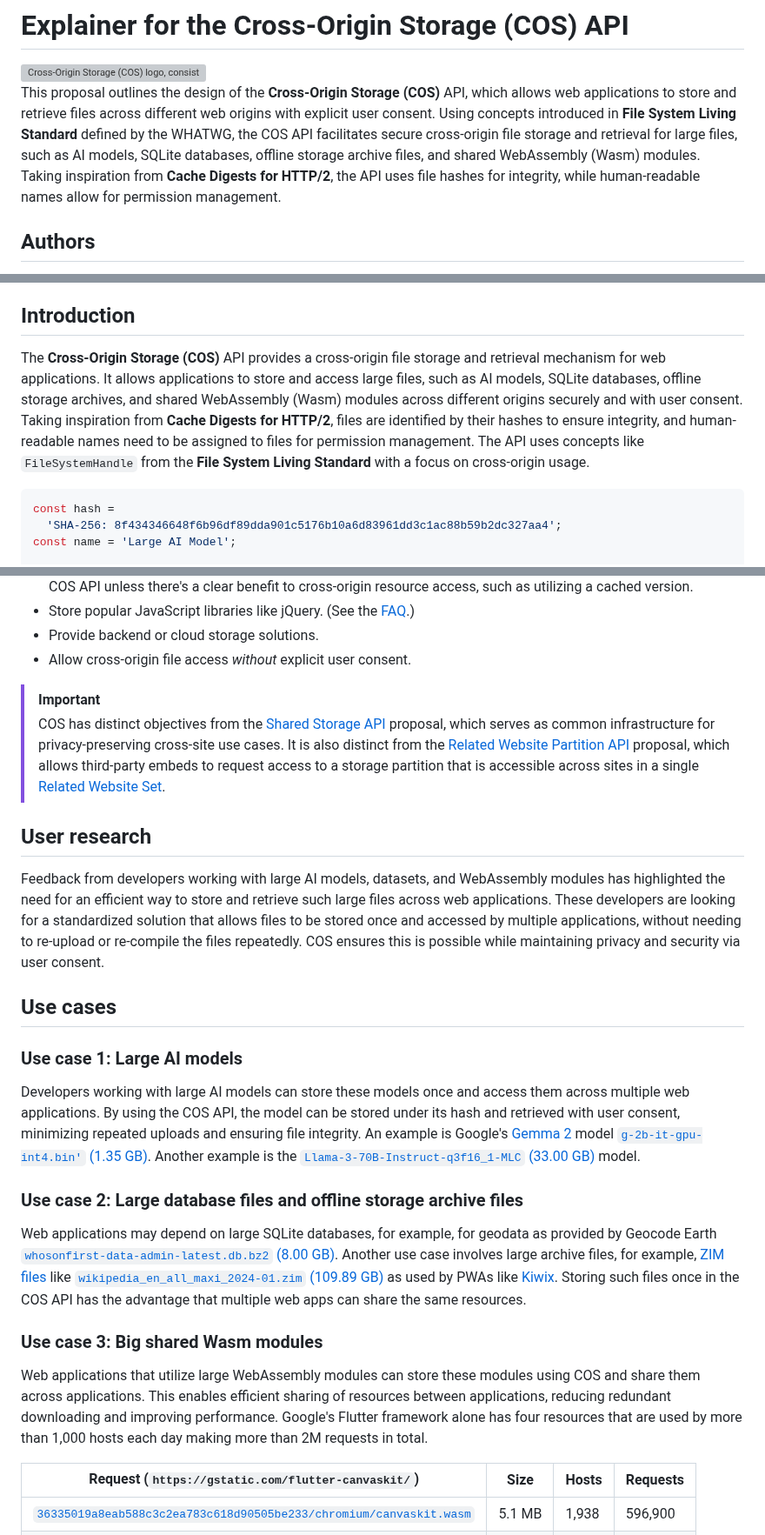
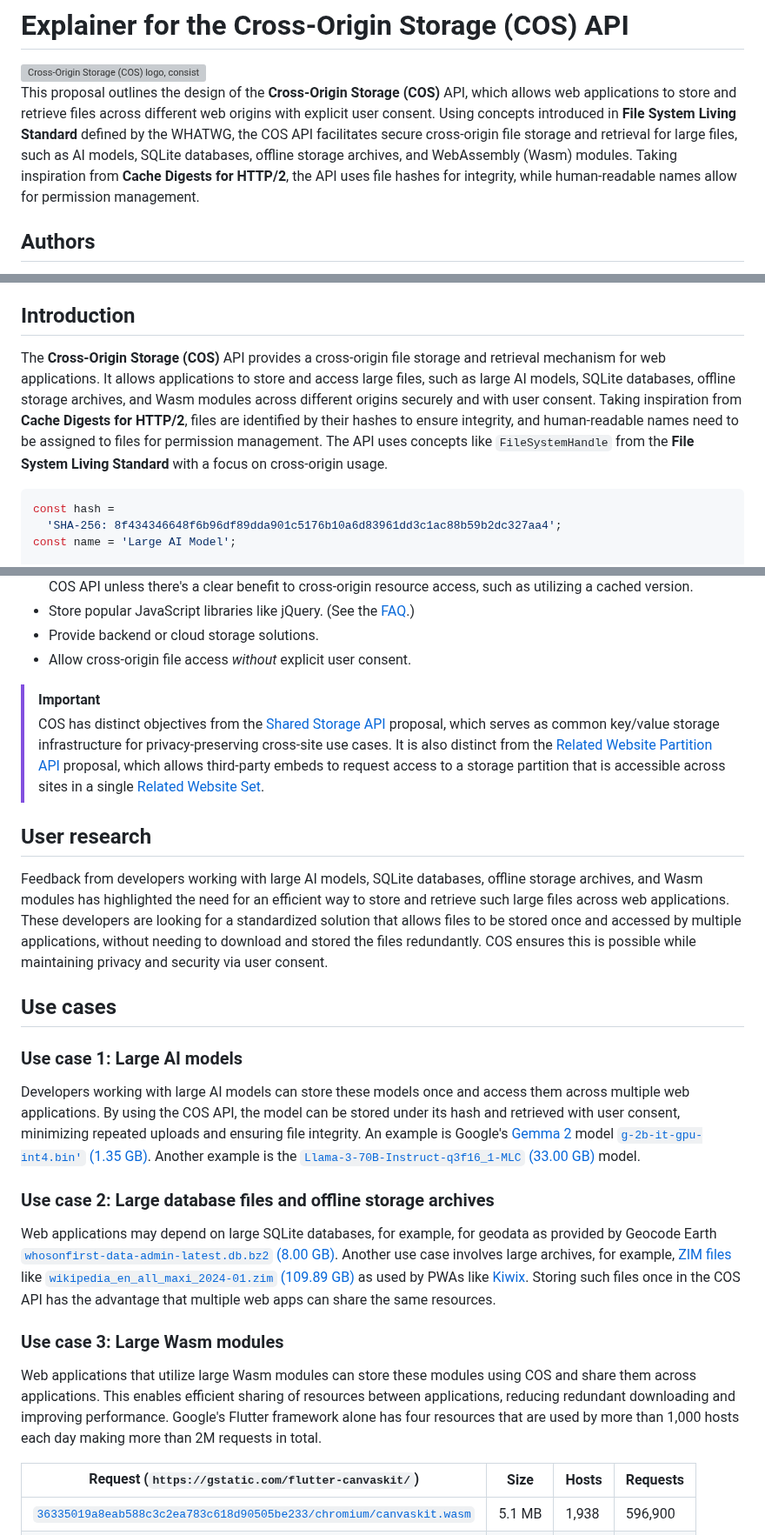
Before and after one commit to explainers-by-googlers/cross-origin-storage, a Markdown page: README.md, 3 parts joined by grey strips. Shown at 87% size. GitHub-like rendering; grey boxes are pictures that could not be loaded.

Commit message:
Some refinements

````diff
--- a/README.md
+++ b/README.md
@@ -2,7 +2,7 @@
 
 <img src="https://raw.githubusercontent.com/tomayac/cross-origin-storage/refs/heads/main/logo-cos.svg" alt="Cross-Origin Storage (COS) logo, consisting of a folder icon with a crossing person." width="100">
 
-This proposal outlines the design of the **Cross-Origin Storage (COS)** API, which allows web applications to store and retrieve files across different web origins with explicit user consent. Using concepts introduced in **File System Living Standard** defined by the WHATWG, the COS API facilitates secure cross-origin file storage and retrieval for large files, such as AI models, SQLite databases, offline storage archive files, and shared WebAssembly (Wasm) modules. Taking inspiration from **Cache Digests for HTTP/2**, the API uses file hashes for integrity, while human-readable names allow for permission management.
+This proposal outlines the design of the **Cross-Origin Storage (COS)** API, which allows web applications to store and retrieve files across different web origins with explicit user consent. Using concepts introduced in **File System Living Standard** defined by the WHATWG, the COS API facilitates secure cross-origin file storage and retrieval for large files, such as AI models, SQLite databases, offline storage archives, and WebAssembly (Wasm) modules. Taking inspiration from **Cache Digests for HTTP/2**, the API uses file hashes for integrity, while human-readable names allow for permission management.
 
 ## Authors
 
@@ -16,7 +16,7 @@ This proposal outlines the design of the **Cross-Origin Storage (COS)** API, whi
 
 ## Introduction
 
-The **Cross-Origin Storage (COS)** API provides a cross-origin file storage and retrieval mechanism for web applications. It allows applications to store and access large files, such as AI models, SQLite databases, offline storage archives, and shared WebAssembly (Wasm) modules across different origins securely and with user consent. Taking inspiration from **Cache Digests for HTTP/2**, files are identified by their hashes to ensure integrity, and human-readable names need to be assigned to files for permission management. The API uses concepts like `FileSystemHandle` from the **File System Living Standard** with a focus on cross-origin usage.
+The **Cross-Origin Storage (COS)** API provides a cross-origin file storage and retrieval mechanism for web applications. It allows applications to store and access large files, such as large AI models, SQLite databases, offline storage archives, and Wasm modules across different origins securely and with user consent. Taking inspiration from **Cache Digests for HTTP/2**, files are identified by their hashes to ensure integrity, and human-readable names need to be assigned to files for permission management. The API uses concepts like `FileSystemHandle` from the **File System Living Standard** with a focus on cross-origin usage.
 
 ```js
 const hash =
@@ -69,11 +69,11 @@ COS does not aim to:
 - Allow cross-origin file access _without_ explicit user consent.
 
 > [!IMPORTANT]
-> COS has distinct objectives from the [Shared Storage API](https://github.com/WICG/shared-storage) proposal, which serves as common infrastructure for privacy-preserving cross-site use cases. It is also distinct from the [Related Website Partition API](https://github.com/explainers-by-googlers/related-website-partition-api) proposal, which allows third-party embeds to request access to a storage partition that is accessible across sites in a single [Related Website Set](https://wicg.github.io/first-party-sets/).
+> COS has distinct objectives from the [Shared Storage API](https://github.com/WICG/shared-storage) proposal, which serves as common key/value storage infrastructure for privacy-preserving cross-site use cases. It is also distinct from the [Related Website Partition API](https://github.com/explainers-by-googlers/related-website-partition-api) proposal, which allows third-party embeds to request access to a storage partition that is accessible across sites in a single [Related Website Set](https://wicg.github.io/first-party-sets/).
 
 ## User research
 
-Feedback from developers working with large AI models, datasets, and WebAssembly modules has highlighted the need for an efficient way to store and retrieve such large files across web applications. These developers are looking for a standardized solution that allows files to be stored once and accessed by multiple applications, without needing to re-upload or re-compile the files repeatedly. COS ensures this is possible while maintaining privacy and security via user consent.
+Feedback from developers working with large AI models, SQLite databases, offline storage archives, and Wasm modules has highlighted the need for an efficient way to store and retrieve such large files across web applications. These developers are looking for a standardized solution that allows files to be stored once and accessed by multiple applications, without needing to download and stored the files redundantly. COS ensures this is possible while maintaining privacy and security via user consent.
 
 ## Use cases
 
@@ -81,13 +81,13 @@ Feedback from developers working with large AI models, datasets, and WebAssembly
 
 Developers working with large AI models can store these models once and access them across multiple web applications. By using the COS API, the model can be stored under its hash and retrieved with user consent, minimizing repeated uploads and ensuring file integrity. An example is Google's [Gemma 2](https://huggingface.co/google/gemma-2-2b/tree/main) model [`g-2b-it-gpu-int4.bin'` (1.35 GB)](https://storage.googleapis.com/jmstore/kaggleweb/grader/g-2b-it-gpu-int4.bin'). Another example is the [`Llama-3-70B-Instruct-q3f16_1-MLC` (33.00 GB)](https://huggingface.co/mlc-ai/Llama-3-70B-Instruct-q3f16_1-MLC/tree/main) model.
 
-### Use case 2: Large database files and offline storage archive files
+### Use case 2: Large database files and offline storage archives
 
-Web applications may depend on large SQLite databases, for example, for geodata as provided by Geocode Earth [`whosonfirst-data-admin-latest.db.bz2` (8.00 GB)](https://geocode.earth/data/whosonfirst/combined/). Another use case involves large archive files, for example, [ZIM files](https://wiki.openzim.org/wiki/ZIM_file_format) like [`wikipedia_en_all_maxi_2024-01.zim` (109.89 GB)](https://library.kiwix.org/#lang=eng&category=wikipedia) as used by PWAs like [Kiwix](https://pwa.kiwix.org/www/index.html). Storing such files once in the COS API has the advantage that multiple web apps can share the same resources.
+Web applications may depend on large SQLite databases, for example, for geodata as provided by Geocode Earth [`whosonfirst-data-admin-latest.db.bz2` (8.00 GB)](https://geocode.earth/data/whosonfirst/combined/). Another use case involves large archives, for example, [ZIM files](https://wiki.openzim.org/wiki/ZIM_file_format) like [`wikipedia_en_all_maxi_2024-01.zim` (109.89 GB)](https://library.kiwix.org/#lang=eng&category=wikipedia) as used by PWAs like [Kiwix](https://pwa.kiwix.org/www/index.html). Storing such files once in the COS API has the advantage that multiple web apps can share the same resources.
 
-### Use case 3: Big shared Wasm modules
+### Use case 3: Large Wasm modules
 
-Web applications that utilize large WebAssembly modules can store these modules using COS and share them across applications. This enables efficient sharing of resources between applications, reducing redundant downloading and improving performance. Google's Flutter framework alone has four resources that are used by more than 1,000 hosts each day making more than 2M requests in total.
+Web applications that utilize large Wasm modules can store these modules using COS and share them across applications. This enables efficient sharing of resources between applications, reducing redundant downloading and improving performance. Google's Flutter framework alone has four resources that are used by more than 1,000 hosts each day making more than 2M requests in total.
 
 | Request (`https://gstatic.com/flutter-canvaskit/`)                                                                                                                           | Size   | Hosts | Requests |
 | ---------------------------------------------------------------------------------------------------------------------------------------------------------------------------- | ------ | ----- | -------- |
````
Also changed, not shown: other parts of README.md (+2 -2 lines).
